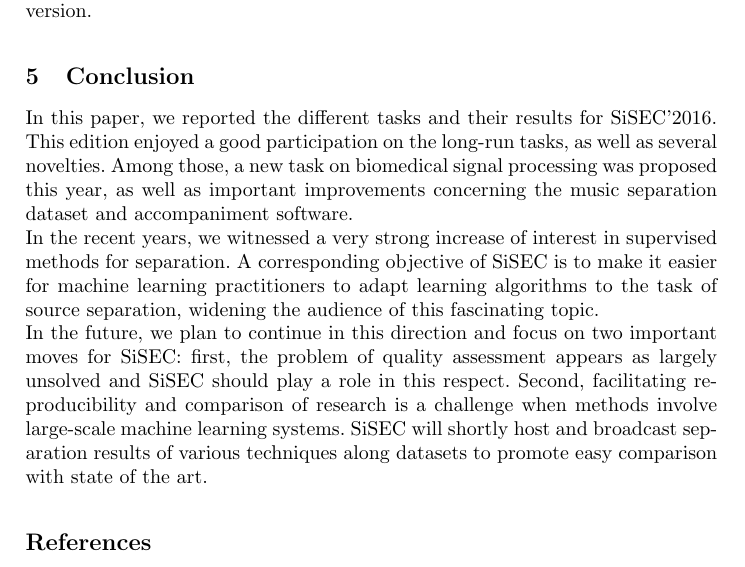
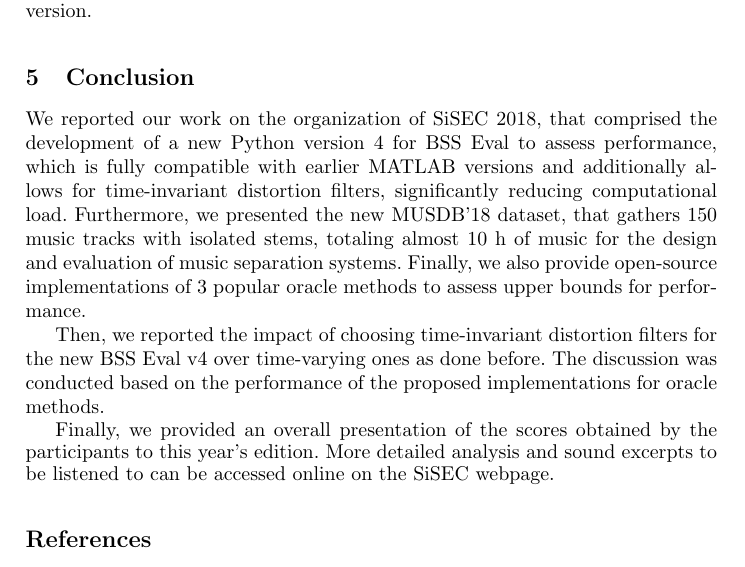
Before and after one commit to sigsep/pub-SiSEC2018, a LaTeX paper (SiSEC2018report.tex): part of page 5 of 6, cut so that both start at the same text. Compiled offline with pdfLaTeX.

Commit message:
conclusion

```diff
--- a/SiSEC2018report.tex
+++ b/SiSEC2018report.tex
@@ -122,9 +122,11 @@ To be completed when the results have been submitted, for the camera-ready versi
 \section{Conclusion}
 \label{sec:concl}
 \vspace{-2mm}
-In this paper, we reported the different tasks and their results for SiSEC'2016. This edition enjoyed a good participation on the long-run tasks, as well as several novelties. Among those, a new task on biomedical signal processing was proposed this year, as well as important improvements concerning the music separation dataset and accompaniment software. \\In the recent years, we witnessed a very strong increase of interest in supervised methods for separation. A corresponding objective of SiSEC is to make it easier for machine learning practitioners to adapt learning algorithms to the task of source separation, widening the audience of this fascinating topic.\\
-In the future, we plan to continue in this direction and focus on two important moves for SiSEC: first, the problem of quality assessment appears as largely unsolved and SiSEC should play a role in this respect. Second, facilitating reproducibility and comparison of research is a challenge when methods involve large-scale machine learning systems. SiSEC will shortly host and broadcast separation results of various techniques along datasets to promote easy comparison with state of the art.
+We reported our work on the organization of SiSEC 2018, that comprised the development of a new Python version~$4$ for BSS~Eval to assess performance, which is fully compatible with earlier MATLAB versions and additionally allows for time-invariant distortion filters, significantly reducing computational load. Furthermore, we presented the new MUSDB'18 dataset, that gathers 150 music tracks with isolated stems, totaling almost $10$~h of music for the design and evaluation of music separation systems. Finally, we also provide open-source implementations of~$3$ popular oracle methods to assess upper bounds for performance.
 
+Then, we reported the impact of choosing time-invariant distortion filters for the new BSS~Eval~v4 over time-varying ones as done before. The discussion was conducted based on the performance of the proposed implementations for oracle methods.
+
+Finally, we provided an overall presentation of the scores obtained by the participants to this year's edition. More detailed analysis and sound excerpts to be listened to can be accessed online on the SiSEC webpage.
 \footnotesize
 \bibliographystyle{plain}
 \bibliography{references}
```
Also changed, not shown: SiSEC2018report.pdf.
